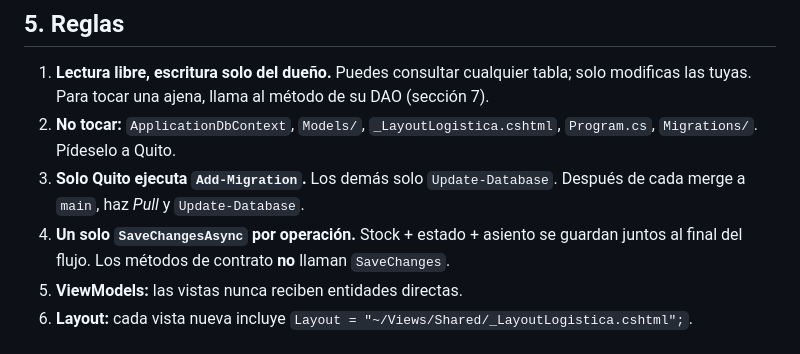
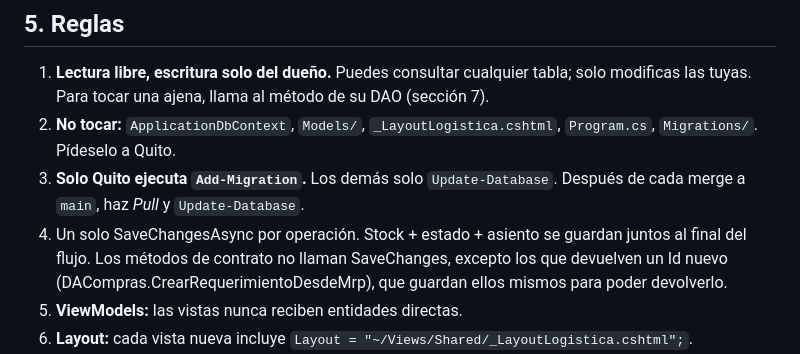
Before and after one commit to DenzellQuito/AgroERP, a Markdown page: README.md, the part around the change. Rendered like a GitHub page.

Commit message:
Actualizacion Readme cambio por stock

```diff
--- a/README.md
+++ b/README.md
@@ -48,7 +48,7 @@ Las tablas están en el esquema **`dbo`** y su nombre es el del `DbSet` (en plur
 1. **Lectura libre, escritura solo del dueño.** Puedes consultar cualquier tabla; solo modificas las tuyas. Para tocar una ajena, llama al método de su DAO (sección 7).
 2. **No tocar:** `ApplicationDbContext`, `Models/`, `_LayoutLogistica.cshtml`, `Program.cs`, `Migrations/`. Pídeselo a Quito.
 3. **Solo Quito ejecuta `Add-Migration`.** Los demás solo `Update-Database`. Después de cada merge a `main`, haz *Pull* y `Update-Database`.
-4. **Un solo `SaveChangesAsync` por operación.** Stock + estado + asiento se guardan juntos al final del flujo. Los métodos de contrato **no** llaman `SaveChanges`.
+4. Un solo SaveChangesAsync por operación. Stock + estado + asiento se guardan juntos al final del flujo. Los métodos de contrato no llaman SaveChanges, excepto los que devuelven un Id nuevo (DACompras.CrearRequerimientoDesdeMrp), que guardan ellos mismos para poder devolverlo.
 5. **ViewModels:** las vistas nunca reciben entidades directas.
 6. **Layout:** cada vista nueva incluye `Layout = "~/Views/Shared/_LayoutLogistica.cshtml";`.
 7. **Contabilidad:** siempre `DAContabilidad.RegistrarAsiento(...)` con `Cuentas.Xxx`. Nunca códigos a mano ni insertar en tablas contables.
```
